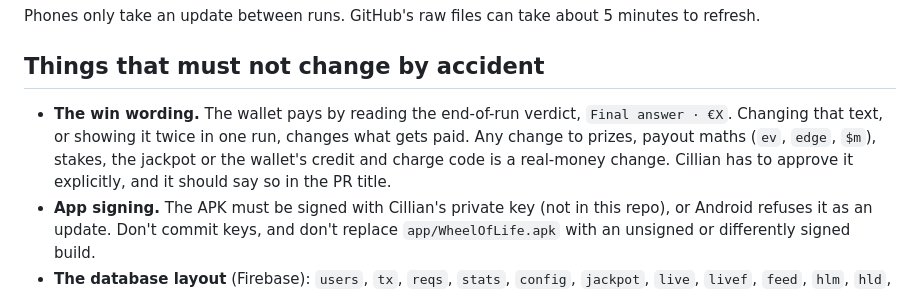
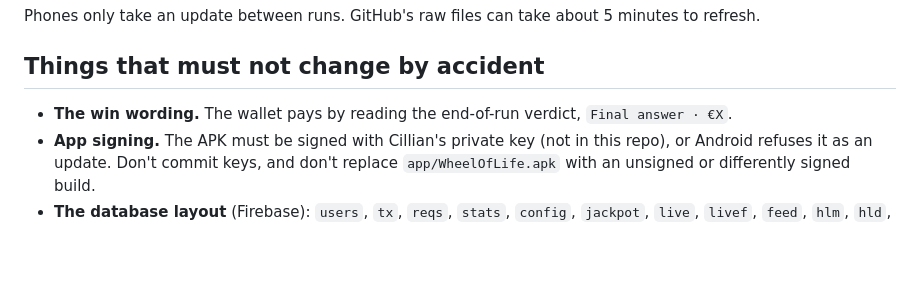
Before and after one commit to cillian1/belfast-wheel-app, a Markdown page: HANDOFF.md, the part around the change. Rendered like a GitHub page; blank space fills up the shorter version.

Commit message:
Update HANDOFF.md for clarity on critical changes
Clarify the importance of the win wording and app signing.

```diff
--- a/HANDOFF.md
+++ b/HANDOFF.md
@@ -60,7 +60,7 @@ Phones only take an update between runs. GitHub's raw files can take about 5 min
 
 ## Things that must not change by accident
 
-- **The win wording.** The wallet pays by reading the end-of-run verdict, `Final answer · €X`. Changing that text, or showing it twice in one run, changes what gets paid. Any change to prizes, payout maths (`ev`, `edge`, `$m`), stakes, the jackpot or the wallet's credit and charge code is a real-money change. Cillian has to approve it explicitly, and it should say so in the PR title.
+- **The win wording.** The wallet pays by reading the end-of-run verdict, `Final answer · €X`.
 - **App signing.** The APK must be signed with Cillian's private key (not in this repo), or Android refuses it as an update. Don't commit keys, and don't replace `app/WheelOfLife.apk` with an unsigned or differently signed build.
 - **The database layout** (Firebase): `users`, `tx`, `reqs`, `stats`, `config`, `jackpot`, `live`, `livef`, `feed`, `hlm`, `hld`, `rpm`, `rpd`, `notes`. Don't rename or delete paths that phones already read.
 - **Watch mirroring** reads game globals by name (the `MIRROR` list in the wallet). Renaming a game variable can break Watch for viewers.
```
